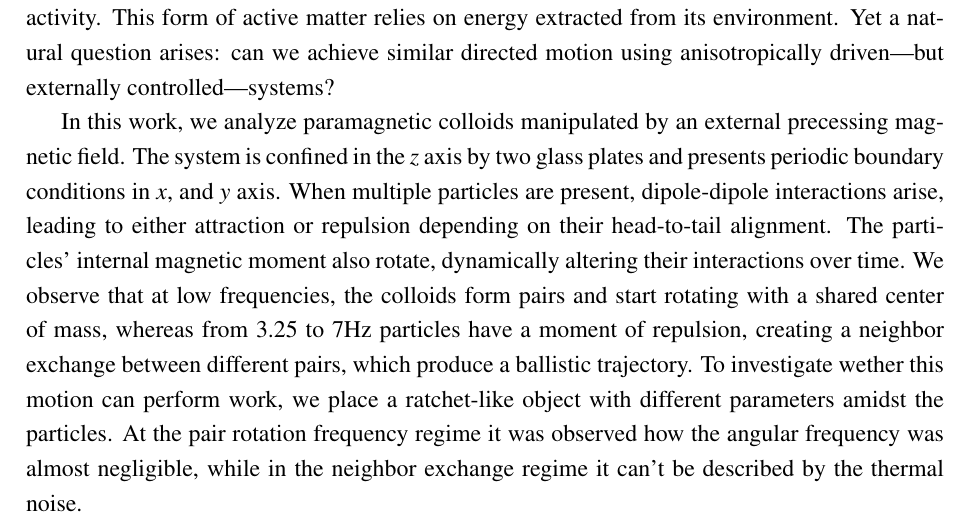
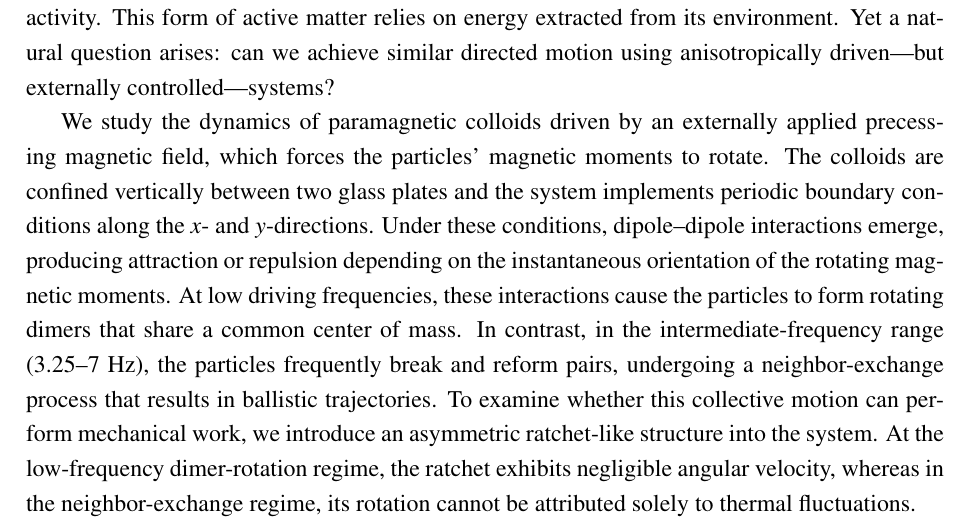
Before and after one commit to YerayCruz/manuscript, a LaTeX thesis (main.tex, which reads frontpage.tex): part of page 6 of 95, cut so that both start at the same text. Compiled offline with pdfLaTeX.

Commit message:
Fixes abstract's second paragraph

```diff
--- a/frontpage.tex
+++ b/frontpage.tex
@@ -143,7 +143,7 @@ Despite these physical constraints, nature has evolved remarkable strategies to
 Inspired by such biological systems, researchers have sought to engineer artificial swimmers capable of movement under similar conditions. One notable example involves bacterial micromotors, where a ratchet-shaped structure is immersed in a bacterial bath. The bacteria, moving along ballistic trajectories, collide with the asymmetric surface of the ratchet, transferring momentum that induces rotation. Over time, however, this motion ceases as the bacteria exhaust the nutrients in their medium, requiring replenishment to sustain activity.
 This form of active matter relies on energy extracted from its environment. Yet a natural question arises: can we achieve similar directed motion using anisotropically driven—but externally controlled—systems?
 
-In this work, we analyze paramagnetic colloids manipulated by an external precessing magnetic field. The system is confined in the \textit{z} axis by two glass plates and presents periodic boundary conditions in \textit{x}, and \textit{y} axis. When multiple particles are present, dipole-dipole interactions arise, leading to either attraction or repulsion depending on their head-to-tail alignment. The particles' internal magnetic moment also rotate, dynamically altering their interactions over time. We observe that at low frequencies, the colloids form pairs and start rotating with a shared center of mass, whereas from 3.25 to 7Hz particles have a moment of repulsion, creating a neighbor exchange between different pairs, which produce a ballistic trajectory. To investigate wether this motion can perform work, we place a ratchet-like object with different parameters amidst the particles. At the pair rotation frequency regime it was observed how the angular frequency was almost negligible, while in the neighbor exchange regime it can't be described by the thermal noise.
+We study the dynamics of paramagnetic colloids driven by an externally applied precessing magnetic field, which forces the particles’ magnetic moments to rotate. The colloids are confined vertically between two glass plates and the system implements periodic boundary conditions along the \textit{x}- and \textit{y}-directions. Under these conditions, dipole–dipole interactions emerge, producing attraction or repulsion depending on the instantaneous orientation of the rotating magnetic moments. At low driving frequencies, these interactions cause the particles to form rotating dimers that share a common center of mass. In contrast, in the intermediate-frequency range (3.25–7 Hz), the particles frequently break and reform pairs, undergoing a neighbor-exchange process that results in ballistic trajectories. To examine whether this collective motion can perform mechanical work, we introduce an asymmetric ratchet-like structure into the system. At the low-frequency dimer-rotation regime, the ratchet exhibits negligible angular velocity, whereas in the neighbor-exchange regime, its rotation cannot be attributed solely to thermal fluctuations.
 
 \newpage %-------------------------------------------PAGE viii
 
```
Also changed, not shown: 3 other files.
